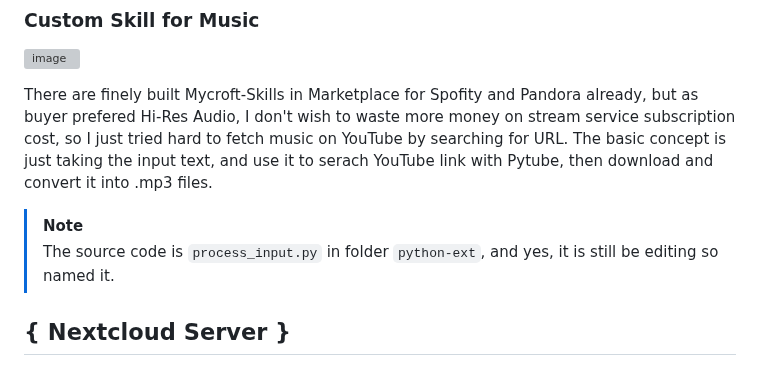
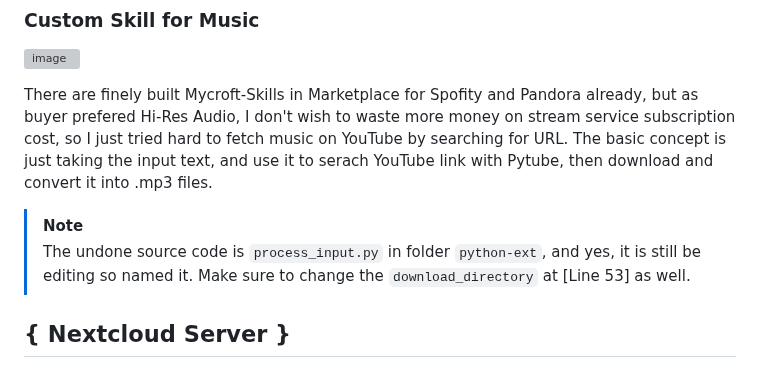
Before and after one commit to CavalryHill/enlighten-mycroft-va, a Markdown page: README.md, the part around the change. Drawn GitHub-style; grey boxes are pictures that could not be loaded.

```diff
--- a/README.md
+++ b/README.md
@@ -94,7 +94,7 @@ After the fixes above, you should be able to use the CLI and getting audio outpu
 There are finely built Mycroft-Skills in Marketplace for Spofity and Pandora already, but as buyer prefered Hi-Res Audio, I don't wish to waste more money on stream service subscription cost, so I just tried hard to fetch music on YouTube by searching for URL. The basic concept is just taking the input text, and use it to serach YouTube link with Pytube, then download and convert it into .mp3 files.
 
 > [!NOTE]
-> The source code is `process_input.py` in folder `python-ext`, and yes, it is still be editing so named it.
+> The undone source code is `process_input.py` in folder `python-ext`, and yes, it is still be editing so named it. Make sure to change the `download_directory` at [Line 53] as well.
 
 ## { Nextcloud Server }
 With much storage un-used, I hit upon this idea to use it as NextCloud Server to store 'secret files' and also work as where Mycroft downloads the audio to.
```
